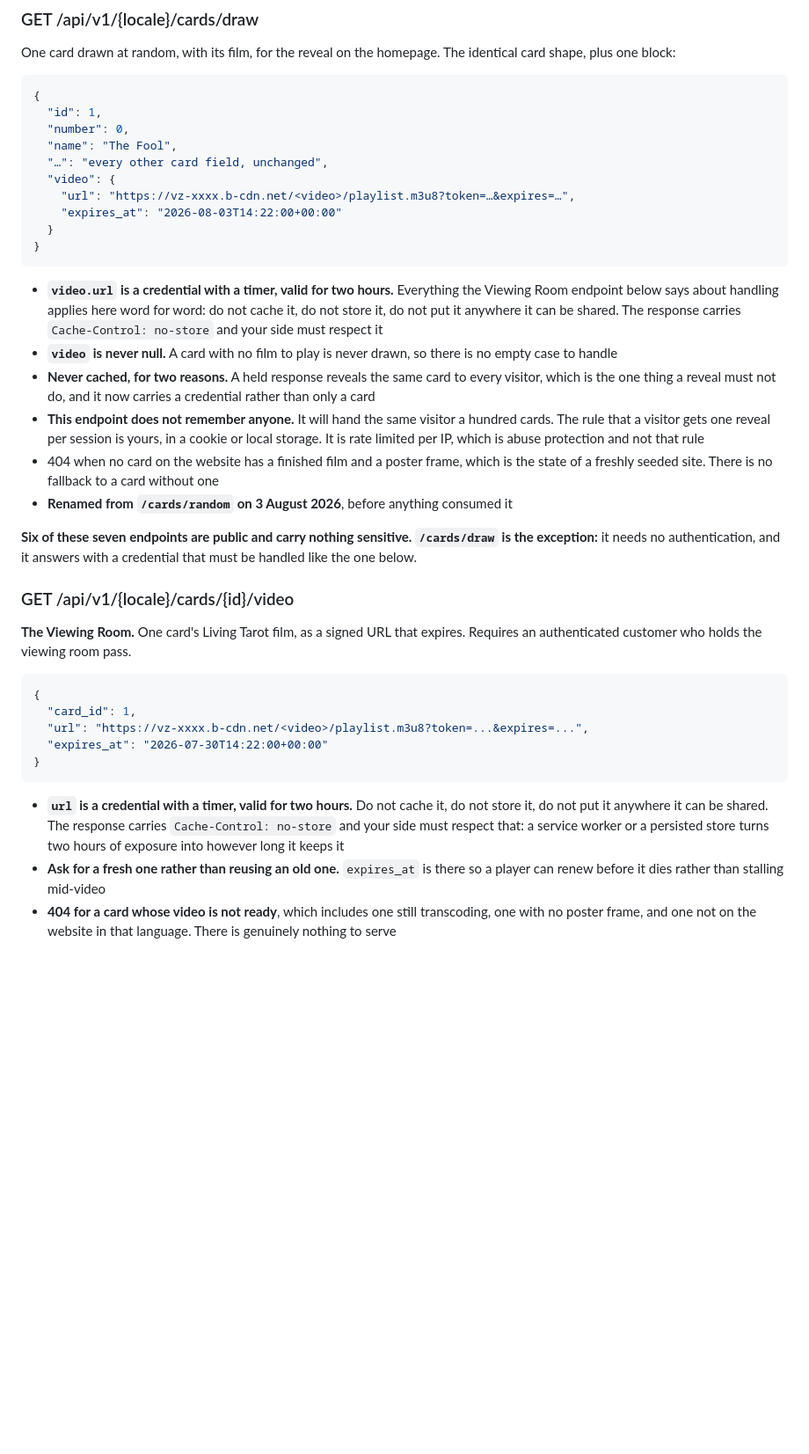
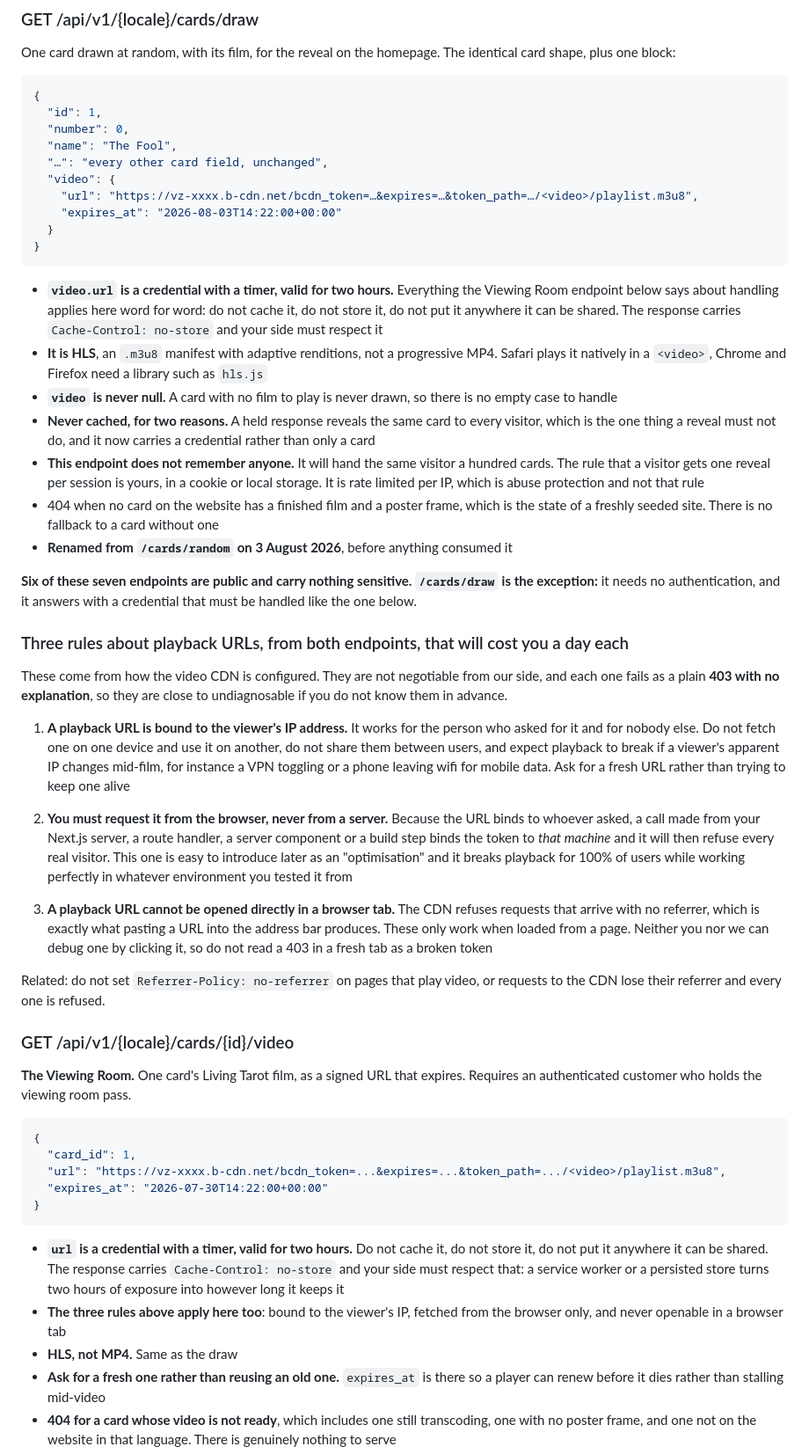
Before and after one commit to YoussefSanad/TheWorldTarot, a Markdown page: API_CONTRACT.md, the part around the change. Shown at 88% size. GitHub-like rendering; blank space fills up the shorter version.

Commit message:
Tell the frontend what a playback URL costs them
Three rules that each fail as a plain 403 with no explanation, so they
are close to undiagnosable without knowing them first. A URL is bound to
one viewer's address. It has to be requested from the browser, never
from a server, or the token binds to that machine and refuses every real
visitor while working perfectly wherever it was tested. And it cannot be
opened in a browser tab at all, because the CDN refuses requests with no
referrer.

Also says the URL is HLS rather than a progressive MP4, which decides
whether their player needs a library at all.

Co-Authored-By: Claude Opus 5 (1M context) <noreply@anthropic.com>

````diff
--- a/API_CONTRACT.md
+++ b/API_CONTRACT.md
@@ -134,13 +134,14 @@ One card drawn at random, with its film, for the reveal on the homepage. The ide
   "name": "The Fool",
   "…": "every other card field, unchanged",
   "video": {
-    "url": "https://vz-xxxx.b-cdn.net/<video>/playlist.m3u8?token=…&expires=…",
+    "url": "https://vz-xxxx.b-cdn.net/bcdn_token=…&expires=…&token_path=…/<video>/playlist.m3u8",
     "expires_at": "2026-08-03T14:22:00+00:00"
   }
 }
 ```
 
 - **`video.url` is a credential with a timer, valid for two hours.** Everything the Viewing Room endpoint below says about handling applies here word for word: do not cache it, do not store it, do not put it anywhere it can be shared. The response carries `Cache-Control: no-store` and your side must respect it
+- **It is HLS**, an `.m3u8` manifest with adaptive renditions, not a progressive MP4. Safari plays it natively in a `<video>`, Chrome and Firefox need a library such as `hls.js`
 - **`video` is never null.** A card with no film to play is never drawn, so there is no empty case to handle
 - **Never cached, for two reasons.** A held response reveals the same card to every visitor, which is the one thing a reveal must not do, and it now carries a credential rather than only a card
 - **This endpoint does not remember anyone.** It will hand the same visitor a hundred cards. The rule that a visitor gets one reveal per session is yours, in a cookie or local storage. It is rate limited per IP, which is abuse protection and not that rule
@@ -149,6 +150,18 @@ One card drawn at random, with its film, for the reveal on the homepage. The ide
 
 **Six of these seven endpoints are public and carry nothing sensitive. `/cards/draw` is the exception:** it needs no authentication, and it answers with a credential that must be handled like the one below.
 
+### Three rules about playback URLs, from both endpoints, that will cost you a day each
+
+These come from how the video CDN is configured. They are not negotiable from our side, and each one fails as a plain **403 with no explanation**, so they are close to undiagnosable if you do not know them in advance.
+
+1. **A playback URL is bound to the viewer's IP address.** It works for the person who asked for it and for nobody else. Do not fetch one on one device and use it on another, do not share them between users, and expect playback to break if a viewer's apparent IP changes mid-film, for instance a VPN toggling or a phone leaving wifi for mobile data. Ask for a fresh URL rather than trying to keep one alive
+
+2. **You must request it from the browser, never from a server.** Because the URL binds to whoever asked, a call made from your Next.js server, a route handler, a server component or a build step binds the token to *that machine* and it will then refuse every real visitor. This one is easy to introduce later as an "optimisation" and it breaks playback for 100% of users while working perfectly in whatever environment you tested it from
+
+3. **A playback URL cannot be opened directly in a browser tab.** The CDN refuses requests that arrive with no referrer, which is exactly what pasting a URL into the address bar produces. These only work when loaded from a page. Neither you nor we can debug one by clicking it, so do not read a 403 in a fresh tab as a broken token
+
+Related: do not set `Referrer-Policy: no-referrer` on pages that play video, or requests to the CDN lose their referrer and every one is refused.
+
 ### GET /api/v1/{locale}/cards/{id}/video
 
 **The Viewing Room.** One card's Living Tarot film, as a signed URL that expires. Requires an authenticated customer who holds the viewing room pass.
@@ -156,12 +169,14 @@ One card drawn at random, with its film, for the reveal on the homepage. The ide
 ```json
 {
   "card_id": 1,
-  "url": "https://vz-xxxx.b-cdn.net/<video>/playlist.m3u8?token=...&expires=...",
+  "url": "https://vz-xxxx.b-cdn.net/bcdn_token=...&expires=...&token_path=.../<video>/playlist.m3u8",
   "expires_at": "2026-07-30T14:22:00+00:00"
 }
 ```
 
 - **`url` is a credential with a timer, valid for two hours.** Do not cache it, do not store it, do not put it anywhere it can be shared. The response carries `Cache-Control: no-store` and your side must respect that: a service worker or a persisted store turns two hours of exposure into however long it keeps it
+- **The three rules above apply here too**: bound to the viewer's IP, fetched from the browser only, and never openable in a browser tab
+- **HLS, not MP4.** Same as the draw
 - **Ask for a fresh one rather than reusing an old one.** `expires_at` is there so a player can renew before it dies rather than stalling mid-video
 - **404 for a card whose video is not ready**, which includes one still transcoding, one with no poster frame, and one not on the website in that language. There is genuinely nothing to serve
 - **403 for a signed-in customer without a pass**, not 404. The Viewing Room is advertised, and hiding it would only confuse somebody who paid and is signed in as the wrong account
````
